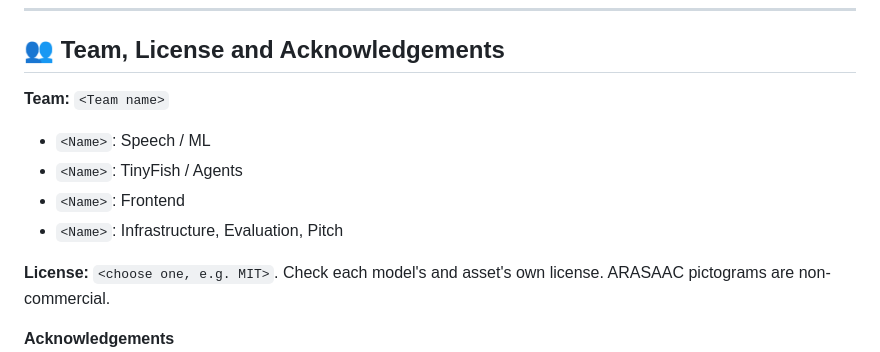
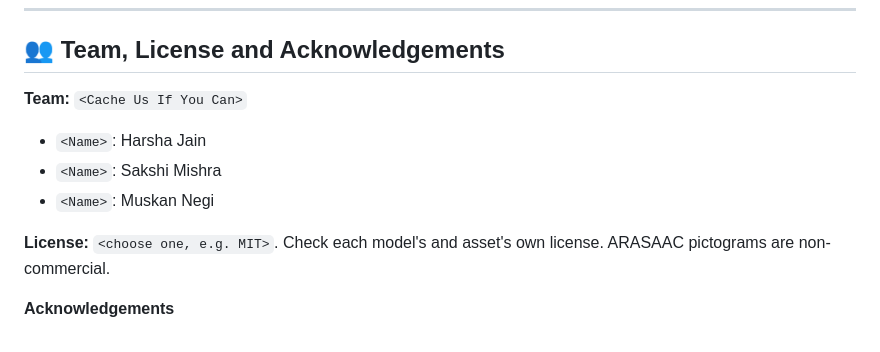
Before and after one commit to Harsha-Jain64/Setu, a Markdown page: README.md, the part around the change. Rendered like a GitHub page.

Commit message:
Revise team section with new members
Updated team information in the README file.

```diff
--- a/README.md
+++ b/README.md
@@ -406,11 +406,10 @@ We'd rather say these ourselves:
 
 ## 👥 Team, License and Acknowledgements
 
-**Team:** `<Team name>`
-- `<Name>`: Speech / ML
-- `<Name>`: TinyFish / Agents
-- `<Name>`: Frontend
-- `<Name>`: Infrastructure, Evaluation, Pitch
+**Team:** `<Cache Us If You Can>`
+- `<Name>`: Harsha Jain
+- `<Name>`: Sakshi Mishra
+- `<Name>`: Muskan Negi
 
 **License:** `<choose one, e.g. MIT>`. Check each model's and asset's own license. ARASAAC pictograms are non-commercial.
 
```
